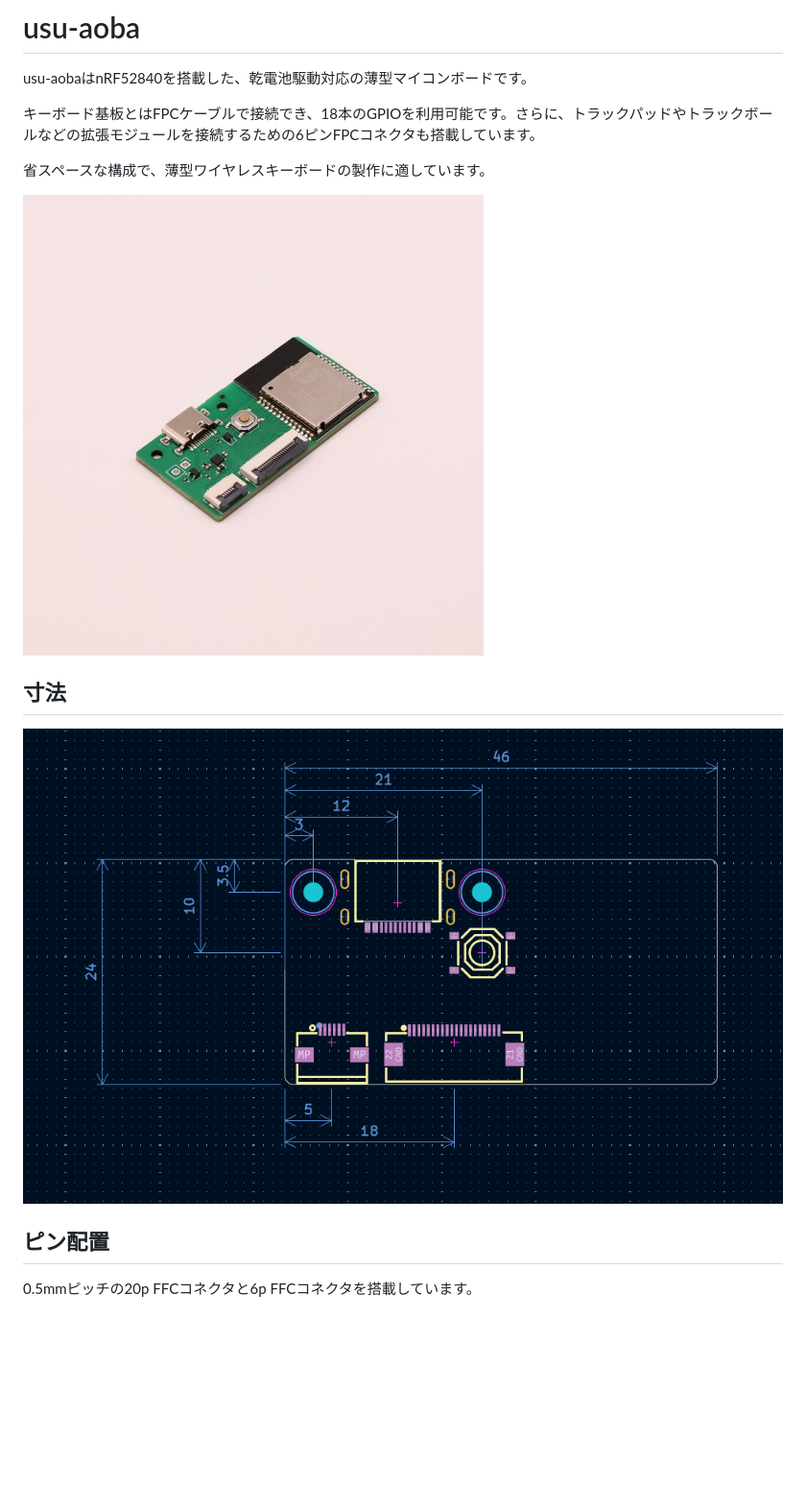
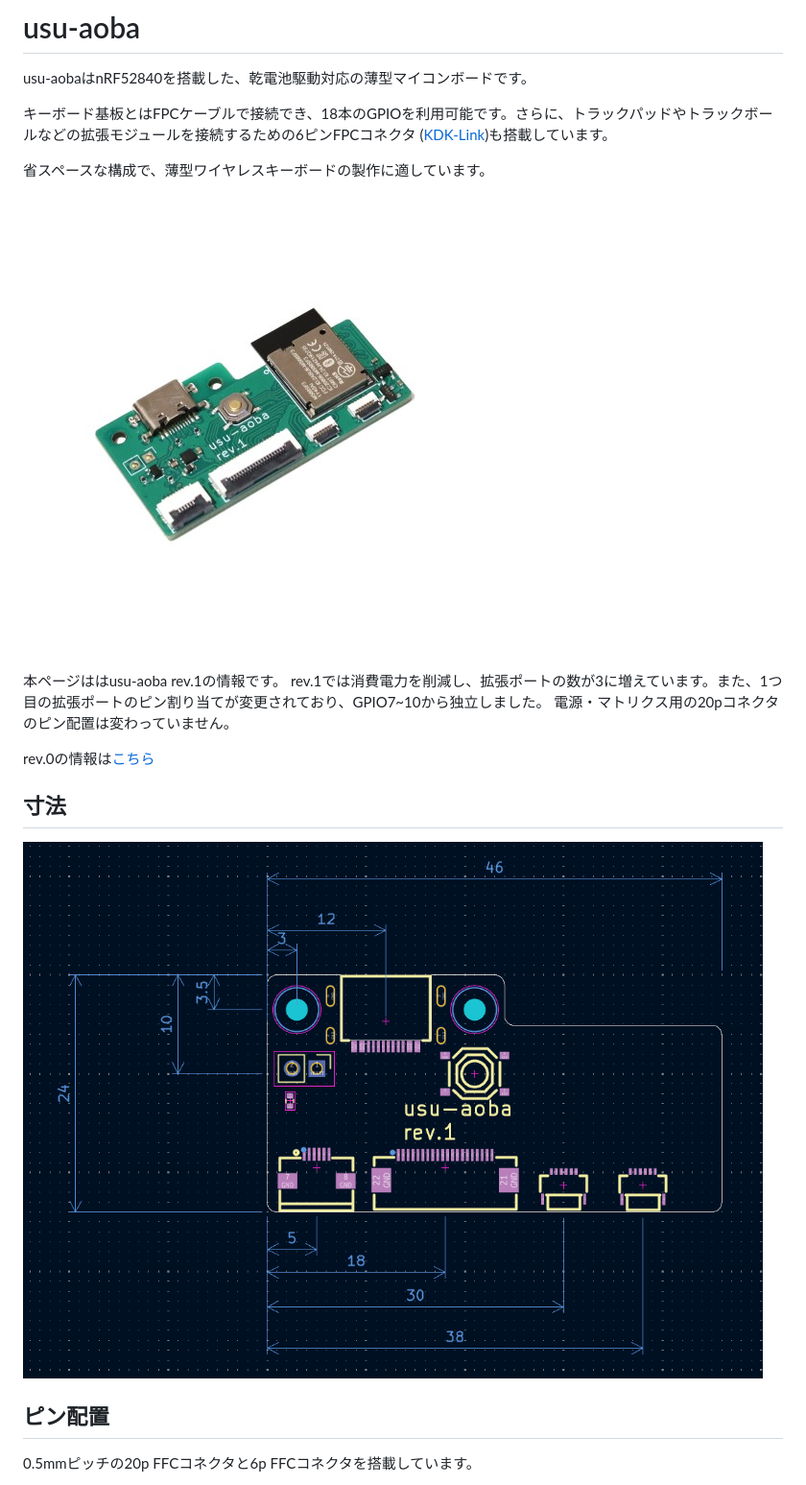
Before and after one commit to sekigon-gonnoc/usu-aoba, a Markdown page: README.md, the part around one of its changes. Shown at 96% size. Rendered like a GitHub page; pictures changed too: img/dimensions-rev1.png (added), img/usu-aoba-rev1.jpg (added); blank space fills up the shorter version.

```diff
--- a/README.md
+++ b/README.md
@@ -2,15 +2,21 @@
 
 usu-aobaはnRF52840を搭載した、乾電池駆動対応の薄型マイコンボードです。
 
-キーボード基板とはFPCケーブルで接続でき、18本のGPIOを利用可能です。さらに、トラックパッドやトラックボールなどの拡張モジュールを接続するための6ピンFPCコネクタも搭載しています。
+キーボード基板とはFPCケーブルで接続でき、18本のGPIOを利用可能です。さらに、トラックパッドやトラックボールなどの拡張モジュールを接続するための6ピンFPCコネクタ ([KDK-Link](https://kdk-link.pages.dev/))も搭載しています。
 
 省スペースな構成で、薄型ワイヤレスキーボードの製作に適しています。
 
-![](img/usu-aoba.jpg)
+![](img/usu-aoba-rev1.jpg)
+
+本ページははusu-aoba rev.1の情報です。
+rev.1では消費電力を削減し、拡張ポートの数が3に増えています。また、1つ目の拡張ポートのピン割り当てが変更されており、GPIO7~10から独立しました。
+電源・マトリクス用の20pコネクタのピン配置は変わっていません。
+
+rev.0の情報は[こちら](rev0.md)
 
 ## 寸法
 
-![](img/dimensions.png)
+![](img/dimensions-rev1.png)
 
 
 ## ピン配置
```
Also changed, not shown: other parts of README.md (+31 -5 lines), rev0.md (added, +67 -0 lines), img/dimensions-rev0.png (renamed from img/dimensions.png), img/usu-aoba-rev0.jpg (renamed from img/usu-aoba.jpg).
